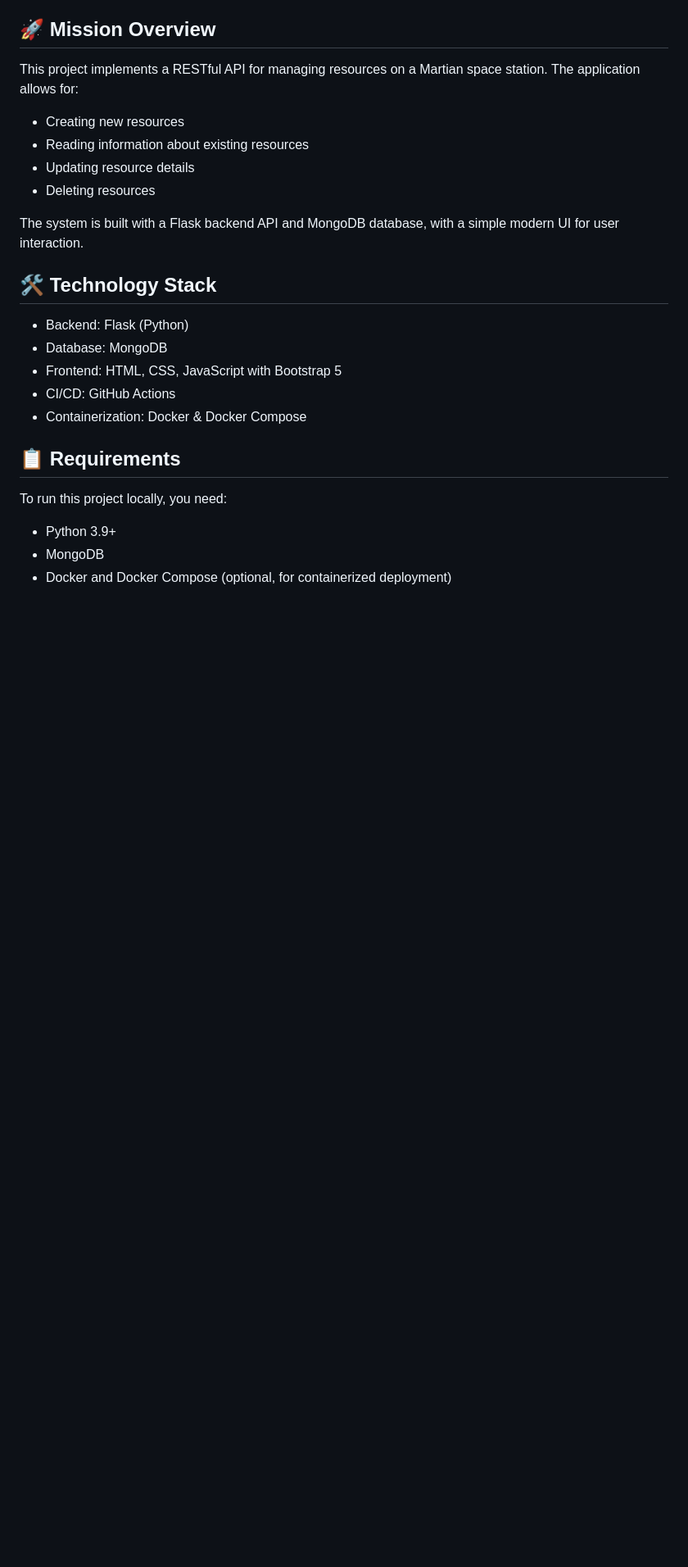
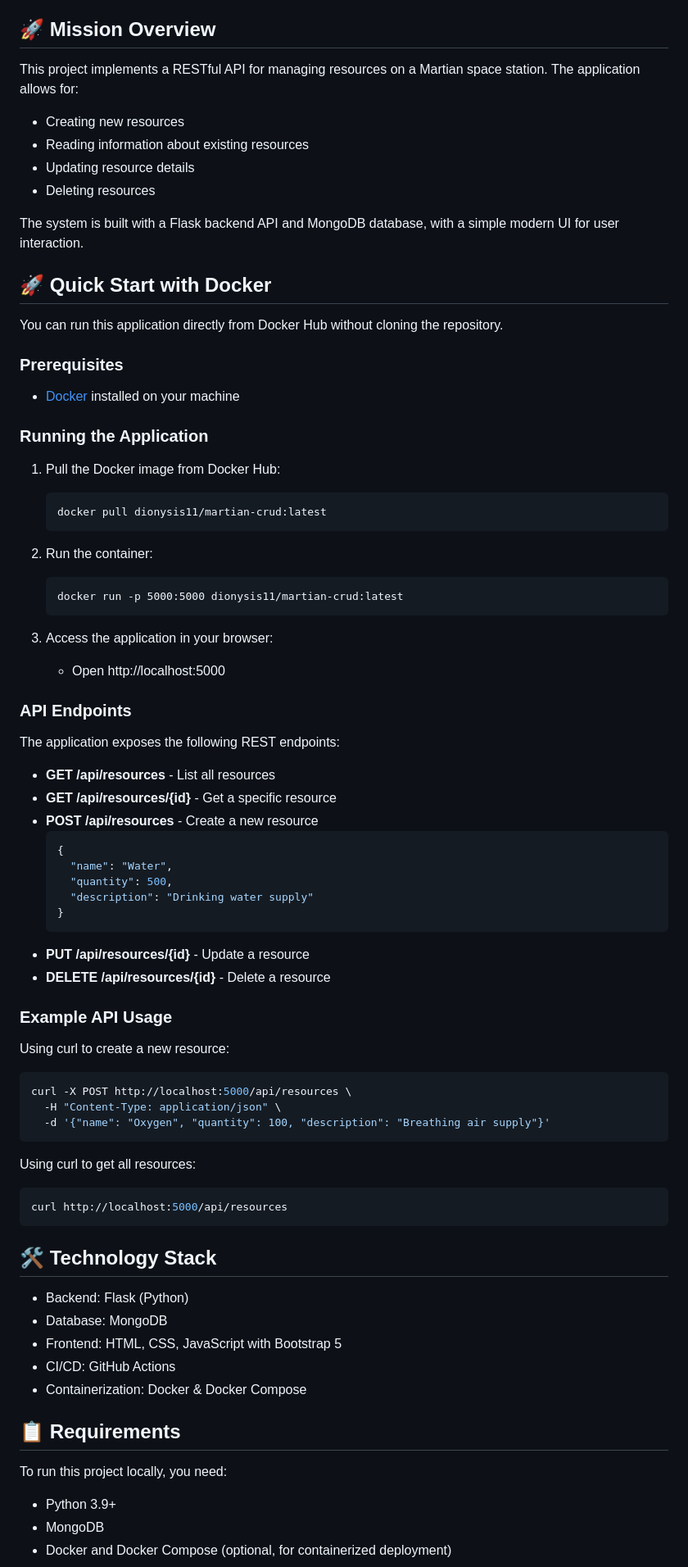
Before and after one commit to dionysis11/Martian-CRUD, a Markdown page: README.md, the part around the change. Shown: that part at 82% size. Rendered like a GitHub page; blank space fills up the shorter version.

Commit message:
Updare README.md

````diff
--- a/README.md
+++ b/README.md
@@ -12,6 +12,60 @@ This project implements a RESTful API for managing resources on a Martian space
 - Deleting resources
 
 The system is built with a Flask backend API and MongoDB database, with a simple modern UI for user interaction.
+
+## 🚀 Quick Start with Docker
+
+You can run this application directly from Docker Hub without cloning the repository.
+
+### Prerequisites
+
+- [Docker](https://docs.docker.com/get-docker/) installed on your machine
+
+### Running the Application
+
+1. Pull the Docker image from Docker Hub:
+   ```
+   docker pull dionysis11/martian-crud:latest
+   ```
+
+2. Run the container:
+   ```
+   docker run -p 5000:5000 dionysis11/martian-crud:latest
+   ```
+
+3. Access the application in your browser:
+   - Open http://localhost:5000
+
+### API Endpoints
+
+The application exposes the following REST endpoints:
+
+- **GET /api/resources** - List all resources
+- **GET /api/resources/{id}** - Get a specific resource
+- **POST /api/resources** - Create a new resource
+  ```json
+  {
+    "name": "Water",
+    "quantity": 500,
+    "description": "Drinking water supply"
+  }
+  ```
+- **PUT /api/resources/{id}** - Update a resource
+- **DELETE /api/resources/{id}** - Delete a resource
+
+### Example API Usage
+
+Using curl to create a new resource:
+```bash
+curl -X POST http://localhost:5000/api/resources \
+  -H "Content-Type: application/json" \
+  -d '{"name": "Oxygen", "quantity": 100, "description": "Breathing air supply"}'
+```
+
+Using curl to get all resources:
+```bash
+curl http://localhost:5000/api/resources
+```
 
 ## 🛠️ Technology Stack
 
````
